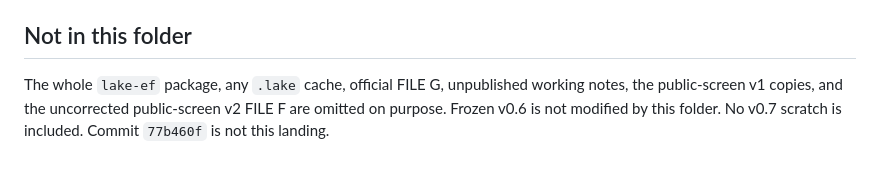
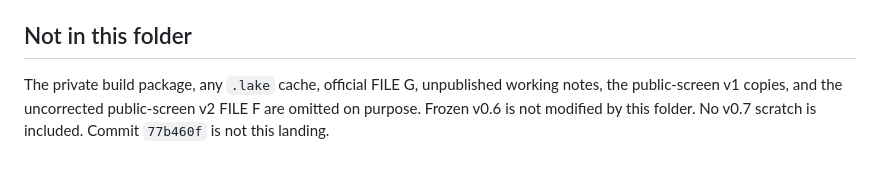
Before and after one commit to dewarjoseph/-, a Markdown page: lean/chair44-file-efg-v2-2026-11-09/README.md, the part around the change. Drawn GitHub-style.

Commit message:
Replace the Chair44 folder README with the public v2.1 copy.
Co-authored-by: Joseph Dewar <dewarjoseph@users.noreply.github.com>

```diff
--- a/lean/chair44-file-efg-v2-2026-11-09/README.md
+++ b/lean/chair44-file-efg-v2-2026-11-09/README.md
@@ -41,4 +41,4 @@ A later header-redacted import closure would be a different landing, and is not
 
 ## Not in this folder
 
-The whole `lake-ef` package, any `.lake` cache, official FILE G, unpublished working notes, the public-screen v1 copies, and the uncorrected public-screen v2 FILE F are omitted on purpose. Frozen v0.6 is not modified by this folder. No v0.7 scratch is included. Commit `77b460f` is not this landing.
+The private build package, any `.lake` cache, official FILE G, unpublished working notes, the public-screen v1 copies, and the uncorrected public-screen v2 FILE F are omitted on purpose. Frozen v0.6 is not modified by this folder. No v0.7 scratch is included. Commit `77b460f` is not this landing.
```
